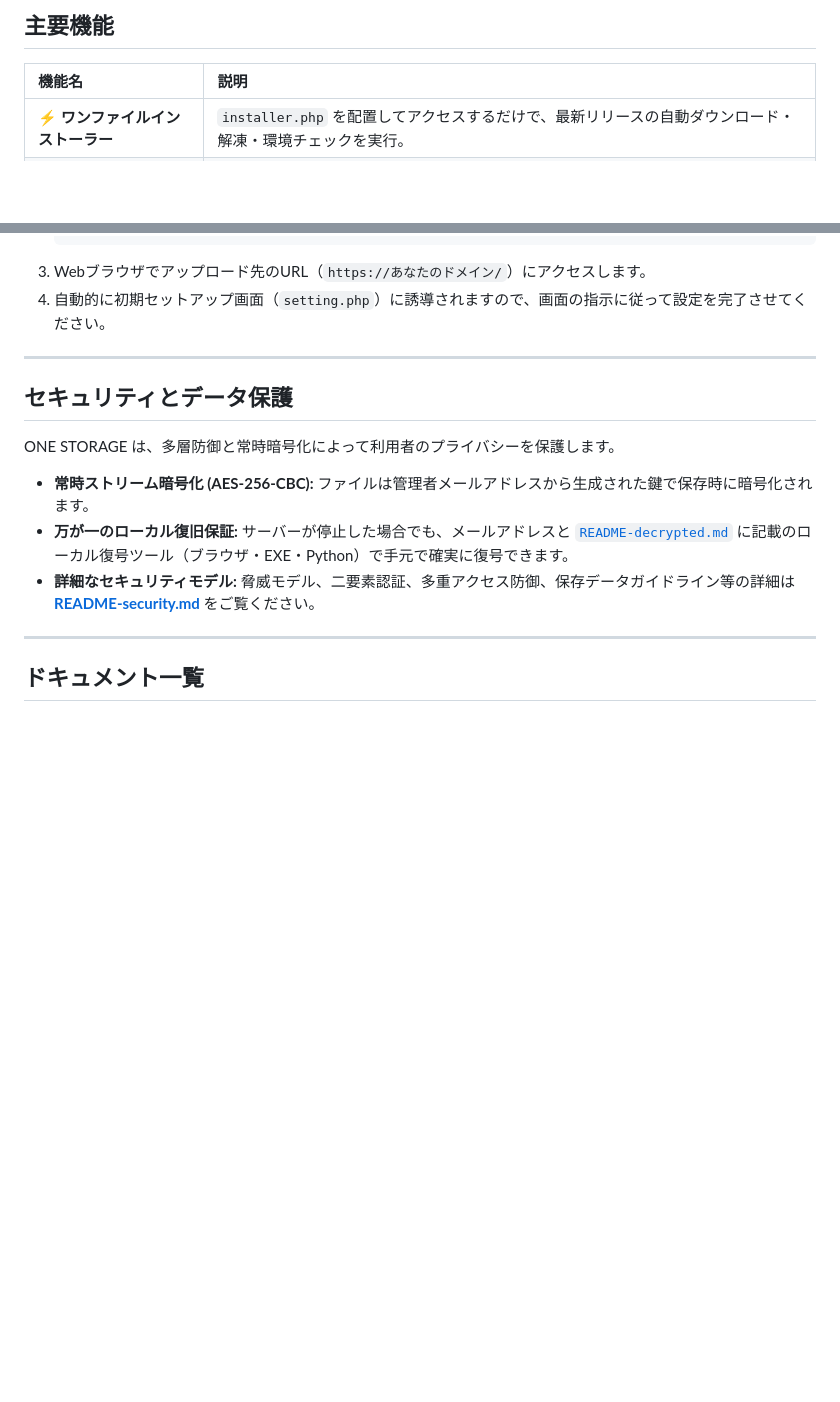
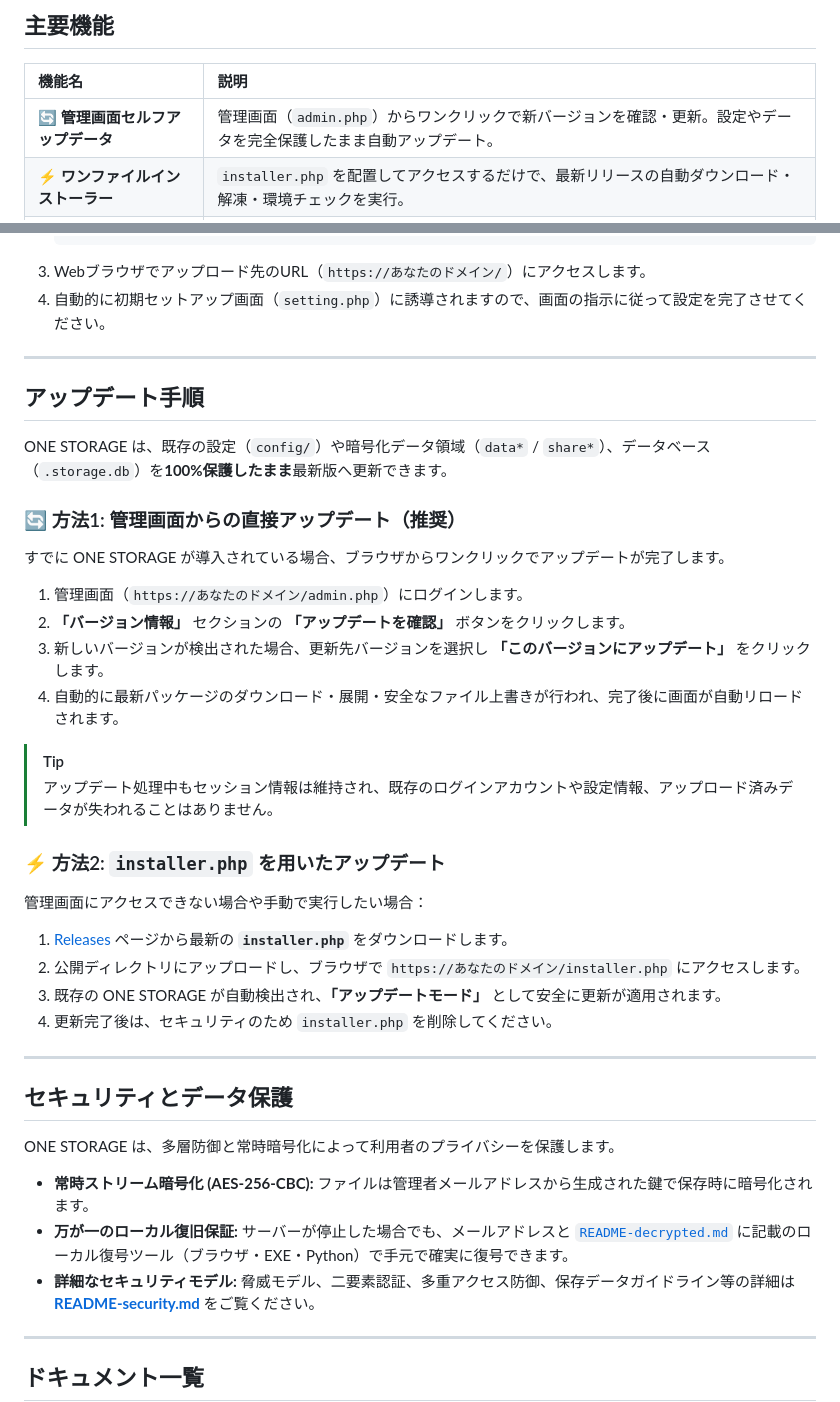
Before and after one commit to kmzk-dev/public-onestorage, a Markdown page: README.md, 2 parts joined by grey strips. Rendered like a GitHub page; blank space fills up the shorter version.

```diff
--- a/README.md
+++ b/README.md
@@ -38,6 +38,7 @@ ONE STORAGEは、レンタルサーバーに割り当てられた余剰なスト
 
 | 機能名 | 説明 |
 | :--- | :--- |
+| **🔄 管理画面セルフアップデータ** | 管理画面（`admin.php`）からワンクリックで新バージョンを確認・更新。設定やデータを完全保護したまま自動アップデート。 |
 | **⚡ ワンファイルインストーラー** | `installer.php` を配置してアクセスするだけで、最新リリースの自動ダウンロード・解凍・環境チェックを実行。 |
 | **🔒 常時AES-256-CBC暗号化** | アップロード時に自動暗号化。管理者のメールアドレスから派生した鍵を使用し、手元の復号ツールで確実に復元可能。 |
 | **🔑 二要素認証（MFA / TOTP）** | Google Authenticatorなどの認証アプリによるTOTP二段階認証に対応。初期設定時および管理画面から有効/無効の切り替えが可能。 |
@@ -98,6 +99,33 @@ ONE STORAGEは、非エンジニアの方でも安全かつ簡単に導入でき
 
 ---
 
+## アップデート手順
+
+ONE STORAGE は、既存の設定（`config/`）や暗号化データ領域（`data*` / `share*`）、データベース（`.storage.db`）を**100%保護したまま**最新版へ更新できます。
+
+### 🔄 方法1: 管理画面からの直接アップデート（推奨）
+
+すでに ONE STORAGE が導入されている場合、ブラウザからワンクリックでアップデートが完了します。
+
+1. 管理画面（`https://あなたのドメイン/admin.php`）にログインします。
+2. **「バージョン情報」** セクションの **「アップデートを確認」** ボタンをクリックします。
+3. 新しいバージョンが検出された場合、更新先バージョンを選択し **「このバージョンにアップデート」** をクリックします。
+4. 自動的に最新パッケージのダウンロード・展開・安全なファイル上書きが行われ、完了後に画面が自動リロードされます。
+
+> [!TIP]
+> アップデート処理中もセッション情報は維持され、既存のログインアカウントや設定情報、アップロード済みデータが失われることはありません。
+
+### ⚡ 方法2: `installer.php` を用いたアップデート
+
+管理画面にアクセスできない場合や手動で実行したい場合：
+
+1. [Releases](https://github.com/kmzk-dev/public-onestorage/releases/latest) ページから最新の **`installer.php`** をダウンロードします。
+2. 公開ディレクトリにアップロードし、ブラウザで `https://あなたのドメイン/installer.php` にアクセスします。
+3. 既存の ONE STORAGE が自動検出され、**「アップデートモード」** として安全に更新が適用されます。
+4. 更新完了後は、セキュリティのため `installer.php` を削除してください。
+
+---
+
 ## セキュリティとデータ保護
 
 ONE STORAGE は、多層防御と常時暗号化によって利用者のプライバシーを保護します。
```
Also changed, not shown: README-development.md (+12 -1 lines).
